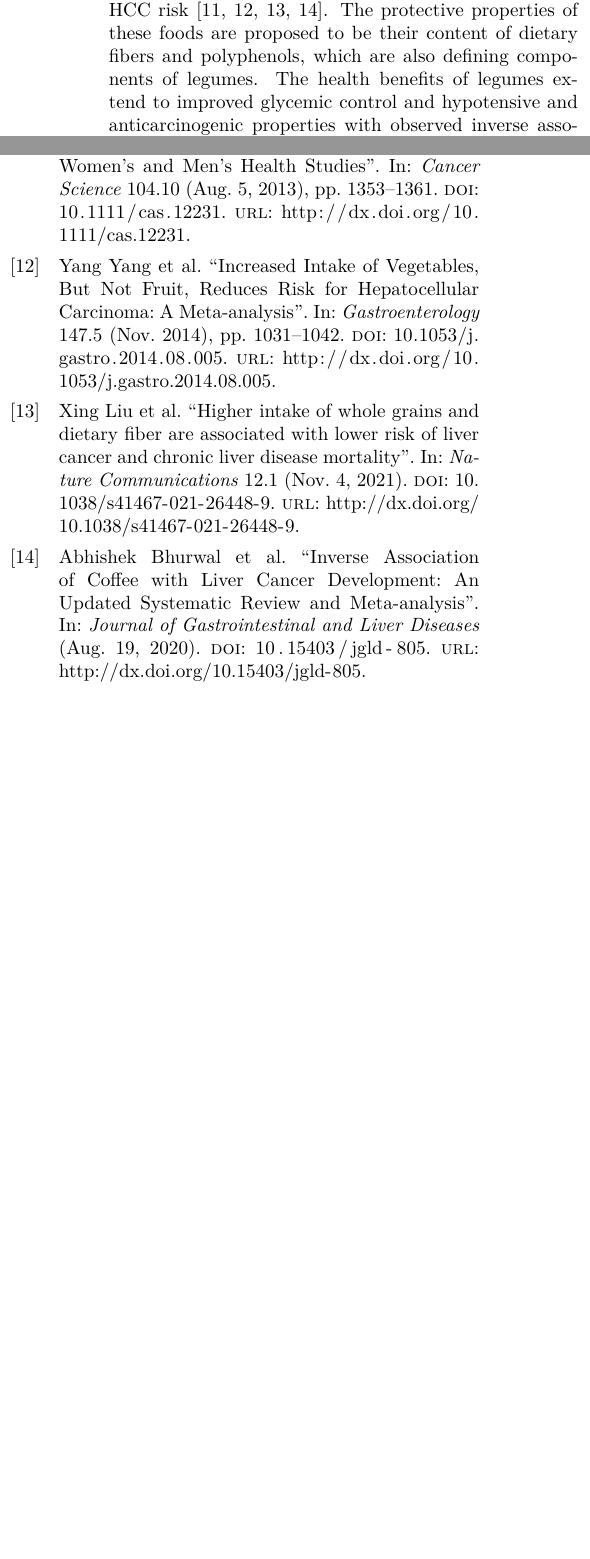
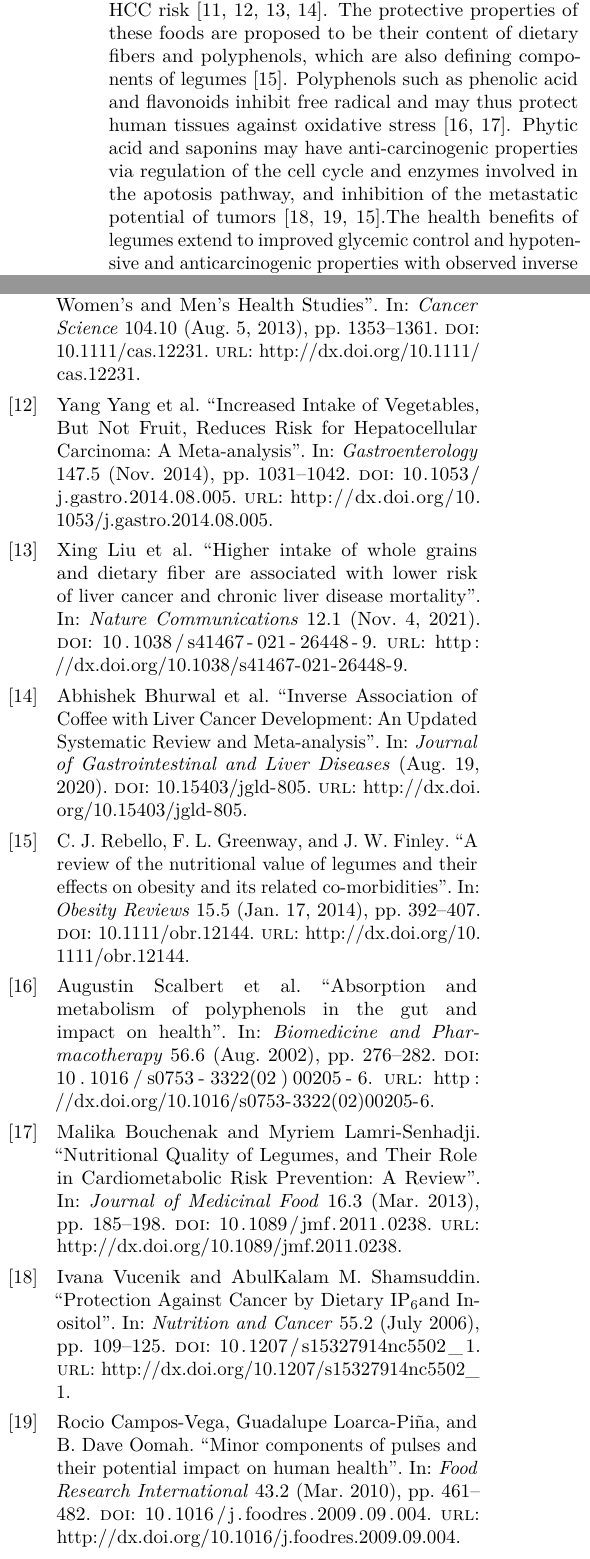
Before and after one commit to steno-aarhus/legliv, a LaTeX paper (doc/report.tex, which reads doc/mybibfile.bib): two parts of the columns of pages 2 and 14 of 16, joined at a grey line, cut so that both start at the same text, the shorter picture padded with empty space. The pictures show the PDF file doc/report.pdf that the author committed with the source.

Commit message:
updates from revision

```diff
--- a/doc/mybibfile.bib
+++ b/doc/mybibfile.bib
@@ -656,3 +656,9 @@
 	url = {http://dx.doi.org/10.3390/nu15112545},
 	langid = {en}
 }
+
+@article{scalbert2002,
+	title = {Absorption and metabolism of polyphenols in the gut and impact on health},
+	author = {Scalbert, Augustin and Morand, Christine and Manach, Claudine and {Rémésy}, Christian},
+	year = {2002},
+	month = {08},
@@ -658,0 +668,27 @@
+	volume = {56},
+	number = {6},
+	doi = {10.1016/s0753-3322(02)00205-6},
+	url = {http://dx.doi.org/10.1016/s0753-3322(02)00205-6},
+	langid = {en}
+}
+
+@article{bouchenak2013,
+	title = {Nutritional Quality of Legumes, and Their Role in Cardiometabolic Risk Prevention: A Review},
+	author = {Bouchenak, Malika and Lamri-Senhadji, Myriem},
+	year = {2013},
+	month = {03},
+	date = {2013-03},
+	journal = {Journal of Medicinal Food},
+	pages = {185--198},
+	volume = {16},
+	number = {3},
+	doi = {10.1089/jmf.2011.0238},
+	url = {http://dx.doi.org/10.1089/jmf.2011.0238},
+	langid = {en}
+}
+
+@article{Vucenik2006,
+	title = {Protection Against Cancer by Dietary IP{\textsubscript{6}}and Inositol},
+	author = {Vucenik, Ivana and Shamsuddin, AbulKalam M.},
+	year = {2006},
+	month = {07},
@@ -658,0 +698,12 @@
+	volume = {55},
+	number = {2},
+	doi = {10.1207/s15327914nc5502_1},
+	url = {http://dx.doi.org/10.1207/s15327914nc5502_1},
+	langid = {en}
+}
+
+@article{campos-vega2010,
+	title = {Minor components of pulses and their potential impact on human health},
+	author = {Campos-Vega, Rocio and {Loarca-Piña}, Guadalupe and Oomah, B. Dave},
+	year = {2010},
+	month = {03},
@@ -658,0 +713,12 @@
+	volume = {43},
+	number = {2},
+	doi = {10.1016/j.foodres.2009.09.004},
+	url = {http://dx.doi.org/10.1016/j.foodres.2009.09.004},
+	langid = {en}
+}
+
+@article{rebello2014,
+	title = {A review of the nutritional value of legumes and their effects on obesity and its related co{-}morbidities},
+	author = {Rebello, C. J. and Greenway, F. L. and Finley, J. W.},
+	year = {2014},
+	month = {01},
@@ -658,0 +728,6 @@
+	volume = {15},
+	number = {5},
+	doi = {10.1111/obr.12144},
+	url = {http://dx.doi.org/10.1111/obr.12144},
+	langid = {en}
+}
--- a/doc/report.tex
+++ b/doc/report.tex
@@ -155,10 +155,3 @@ The impact of specific food groups on liver cancer risk is not well
 known. Observational studies suggest that intake of coffee, vegetables
 and whole grains may lower HCC risk \autocite{zhang2013,yang2014,Liu2021,Bhurwal2020}. The protective properties of these foods are proposed to
 be their content of dietary fibers and polyphenols, which are also
-defining components of legumes. The health benefits of legumes extend to
-improved glycemic control and hypotensive and anticarcinogenic
-properties with observed inverse associations with cardiovascular
-disease and colorectal cancer \autocite{viguiliouk2019,jin2022}. Two large
-prospective cohort studies (N = 130,000-500,000, n event = 298-940)
-found evidence of inverse associations between legume consumption and
-risk of HCC \autocite{zhang2013,Liu2021}. However, replacement foods were not
@@ -179,3 +158,7 @@ relations to NAFLD \autocite{Zhang2023}, research on substituting meats with
-legumes in relation to risk of HCC and ICC is sparse. This leaves a
-substantial gap in the current knowledge on the beneficial effects on
-primary liver cancer from substituting red meat with legumes.
+defining components of legumes \autocite{rebello2014}. Polyphenols such as
+phenolic acid and flavonoids inhibit free radical and may thus protect
+human tissues against oxidative stress \autocite{scalbert2002,bouchenak2013}.
+Phytic acid and saponins may have anti-carcinogenic properties via
+regulation of the cell cycle and enzymes involved in the apotosis
+pathway, and inhibition of the metastatic potential of tumors
+\autocite{Vucenik2006,campos-vega2010,rebello2014}.The health benefits of
@@ -181,0 +173 @@ primary liver cancer from substituting red meat with legumes.
+not unprocessed red meat intake, was associated with an increased risk
@@ -182,3 +186,5 @@ primary liver cancer from substituting red meat with legumes.
+beneficial effects on primary liver cancer from substituting red meat
+with legumes.
 
 The low incidence of liver cancer in populations not burdened by viral
 hepatitis complicates observational prospective research designs;
```
Also changed, not shown: doc/report.pdf, doc/mybibfile.bib (12 more changed lines), doc/report.tex (82 more changed lines), 1 other file.
